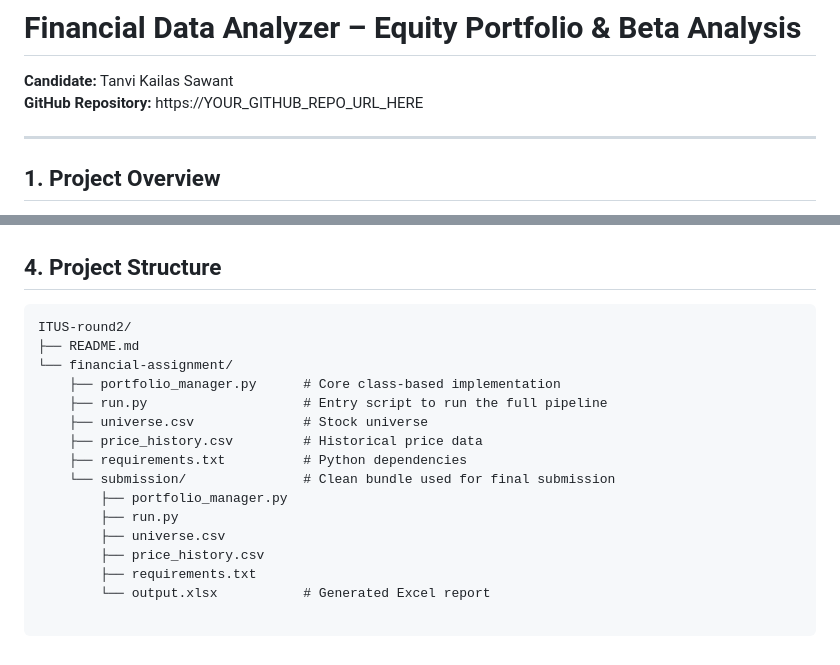
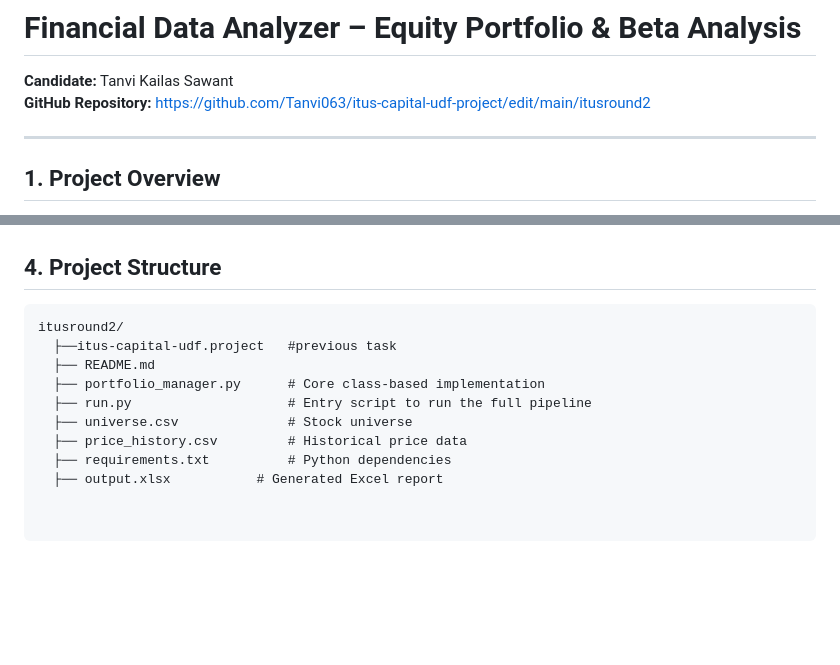
Before and after one commit to Tanvi063/itus-capital-udf-project, a Markdown page: itusround2/README.md, 2 parts joined by grey strips. Drawn GitHub-style; blank space fills up the shorter version.

````diff
--- a/itusround2/README.md
+++ b/itusround2/README.md
@@ -1,7 +1,7 @@
 # Financial Data Analyzer – Equity Portfolio & Beta Analysis
 
 **Candidate:** Tanvi Kailas Sawant
-**GitHub Repository:** https://YOUR_GITHUB_REPO_URL_HERE
+**GitHub Repository:**  https://github.com/Tanvi063/itus-capital-udf-project/edit/main/itusround2
 
 ---
 
@@ -68,18 +68,12 @@ Dependencies are listed in [requirements.txt](cci:7://file:///c:/Users/HP/Downlo
 ## 4. Project Structure
 
 ```text
-ITUS-round2/
-├── README.md
-└── financial-assignment/
-    ├── portfolio_manager.py      # Core class-based implementation
-    ├── run.py                    # Entry script to run the full pipeline
-    ├── universe.csv              # Stock universe
-    ├── price_history.csv         # Historical price data
-    ├── requirements.txt          # Python dependencies
-    └── submission/               # Clean bundle used for final submission
-        ├── portfolio_manager.py
-        ├── run.py
-        ├── universe.csv
-        ├── price_history.csv
-        ├── requirements.txt
-        └── output.xlsx           # Generated Excel report
+itusround2/
+  ├──itus-capital-udf.project   #previous task
+  ├── README.md
+  ├── portfolio_manager.py      # Core class-based implementation
+  ├── run.py                    # Entry script to run the full pipeline
+  ├── universe.csv              # Stock universe
+  ├── price_history.csv         # Historical price data
+  ├── requirements.txt          # Python dependencies
+  ├── output.xlsx           # Generated Excel report
````
